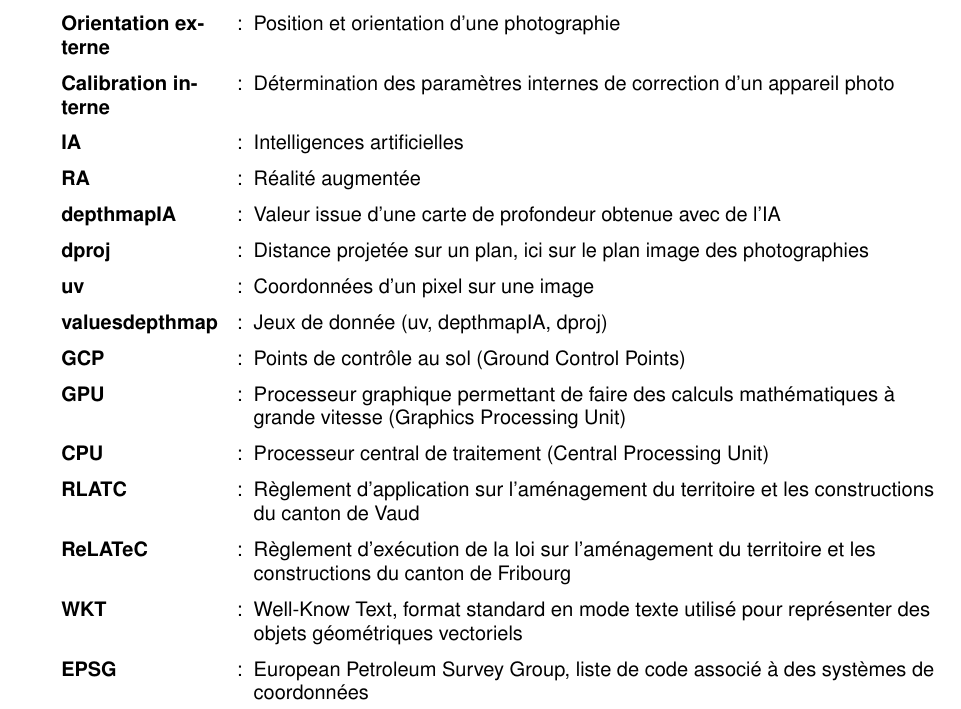
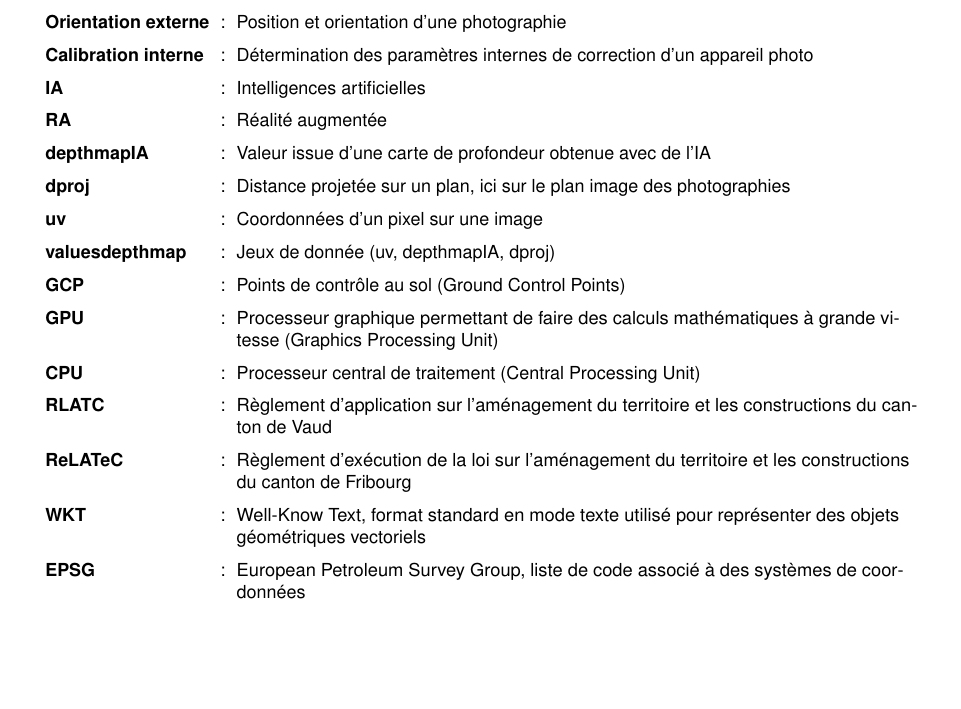
Before and after one commit to Brounst176/Latex_brounst_modele, a LaTeX document (Rapport_main.tex, which reads setting.tex): part of page 5 of 13, cut so that both start at the same text, the shorter picture padded with empty space. Compiled offline with pdfLaTeX.

Commit message:
Update setting.tex

```diff
--- a/setting.tex
+++ b/setting.tex
@@ -157,12 +157,21 @@
 
 
 %paramètre tableau
-\setlength{\tabcolsep}{18pt}
+\usepackage{etoolbox}
+% Taille de police générale pour TOUS les tableaux (tabular / tabularx) :
+% remplacer \small par \footnotesize ou \scriptsize ci-dessous pour réduire davantage.
+\AtBeginEnvironment{tabular}{\small}
+\AtBeginEnvironment{tabularx}{\small}
+\setlength{\tabcolsep}{10pt}
 \renewcommand{\arraystretch}{1.5}
 \newcommand{\head}[1]{%
 \textcolor{white}{\textbf{#1}}}
 \definecolor{mygraylight}{rgb}{.9,.9,.9}
-% \rowcolors{2}{lightgray}{mygraylight}
+\definecolor{accent}{RGB}{190, 60, 40}
+\definecolor{link}{RGB}{30, 90, 160}
+\definecolor{tableheader}{RGB}{220, 230, 245}
+\definecolor{codebg}{RGB}{245, 247, 250}
+\newenvironment{terme}[1]{\paragraphtitle{#1}\par}{\par}
 
 
 %paramètre enumarte
```
